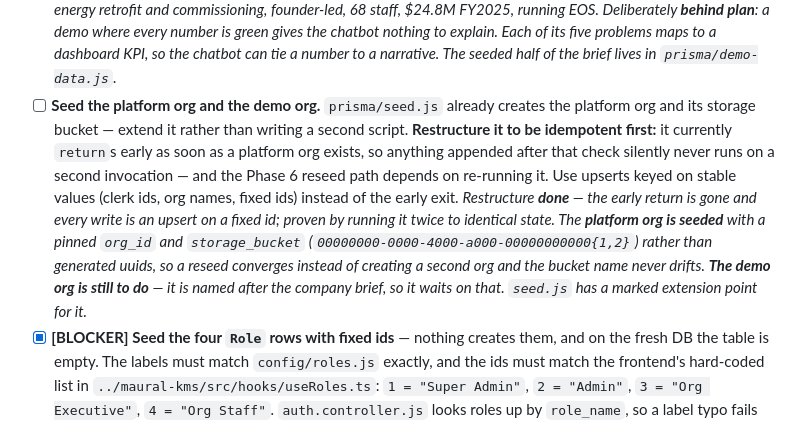
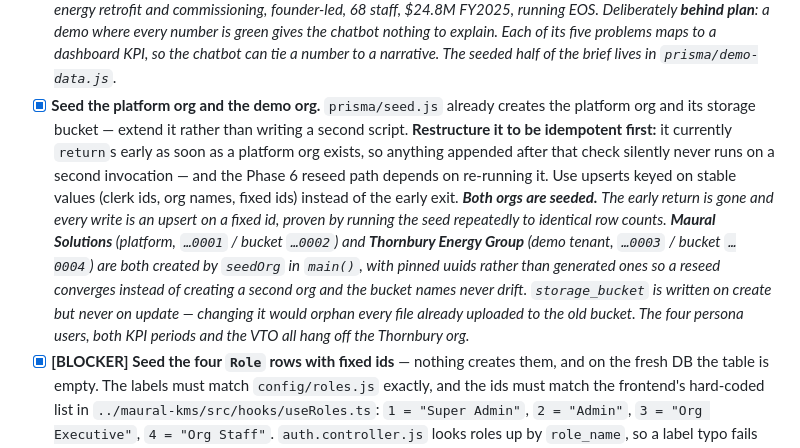
Before and after one commit to DevKS-07/maural-demo-backend, a Markdown page: DEMO_RUNBOOK.md, the part around the change. GitHub-like rendering.

Commit message:
docs: correct stale Phase 3 checklist item for the demo org
The "Seed the platform org and the demo org" item was still unticked and its
note said the demo org was waiting on the company brief. That stopped being
true when the brief was approved: main() calls seedOrg for both orgs, the
persona users sit in Thornbury, and both KPI periods and the VTO are seeded
against it. The note also pointed at a marked extension point in seed.js that
no longer exists, having been replaced when the demo org went in.

A session working the checklist top to bottom would have redone the work or
stalled on it.

Swept the rest of Phase 3 for the same class of drift. The three remaining
unticked items are correct: the capped OpenAI key is genuinely outstanding,
and upload and retrieval verification are deliberately deferred.

```diff
--- a/DEMO_RUNBOOK.md
+++ b/DEMO_RUNBOOK.md
@@ -857,18 +857,20 @@ Seeded data is now the only source of KPI truth. This is what a reviewer actuall
       chatbot nothing to explain. Each of its five problems maps to a dashboard KPI, so the
       chatbot can tie a number to a narrative. The seeded half of the brief lives in
       `prisma/demo-data.js`.*
-- [ ] **Seed the platform org and the demo org.** `prisma/seed.js` already creates the platform
+- [x] **Seed the platform org and the demo org.** `prisma/seed.js` already creates the platform
       org and its storage bucket — extend it rather than writing a second script.
       **Restructure it to be idempotent first:** it currently `return`s early as soon as a
       platform org exists, so anything appended after that check silently never runs on a
       second invocation — and the Phase 6 reseed path depends on re-running it. Use upserts
       keyed on stable values (clerk ids, org names, fixed ids) instead of the early exit.
-      *Restructure **done** — the early return is gone and every write is an upsert on a fixed
-      id; proven by running it twice to identical state. The **platform org is seeded** with a
-      pinned `org_id` and `storage_bucket` (`00000000-0000-4000-a000-00000000000{1,2}`) rather
-      than generated uuids, so a reseed converges instead of creating a second org and the
-      bucket name never drifts. **The demo org is still to do** — it is named after the company
-      brief, so it waits on that. `seed.js` has a marked extension point for it.*
+      ***Both orgs are seeded.*** *The early return is gone and every write is an upsert on a
+      fixed id, proven by running the seed repeatedly to identical row counts.
+      **Maural Solutions** (platform, `…0001` / bucket `…0002`) and **Thornbury Energy Group**
+      (demo tenant, `…0003` / bucket `…0004`) are both created by `seedOrg` in `main()`, with
+      pinned uuids rather than generated ones so a reseed converges instead of creating a second
+      org and the bucket names never drift. `storage_bucket` is written on create but never on
+      update — changing it would orphan every file already uploaded to the old bucket. The four
+      persona users, both KPI periods and the VTO all hang off the Thornbury org.*
 - [x] **[BLOCKER] Seed the four `Role` rows with fixed ids** — nothing creates them, and on the
       fresh DB the table is empty. The labels must match `config/roles.js` exactly, and the
       ids must match the frontend's hard-coded list in `../maural-kms/src/hooks/useRoles.ts`:
```
